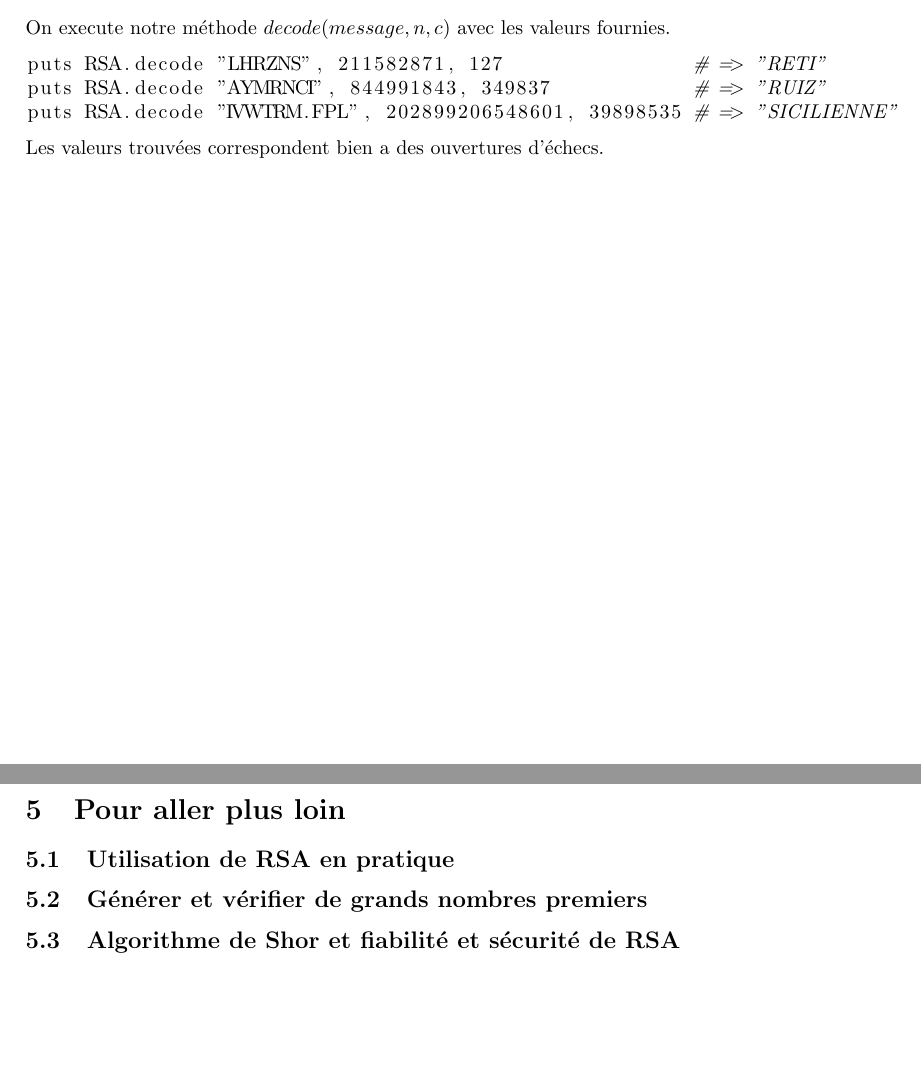
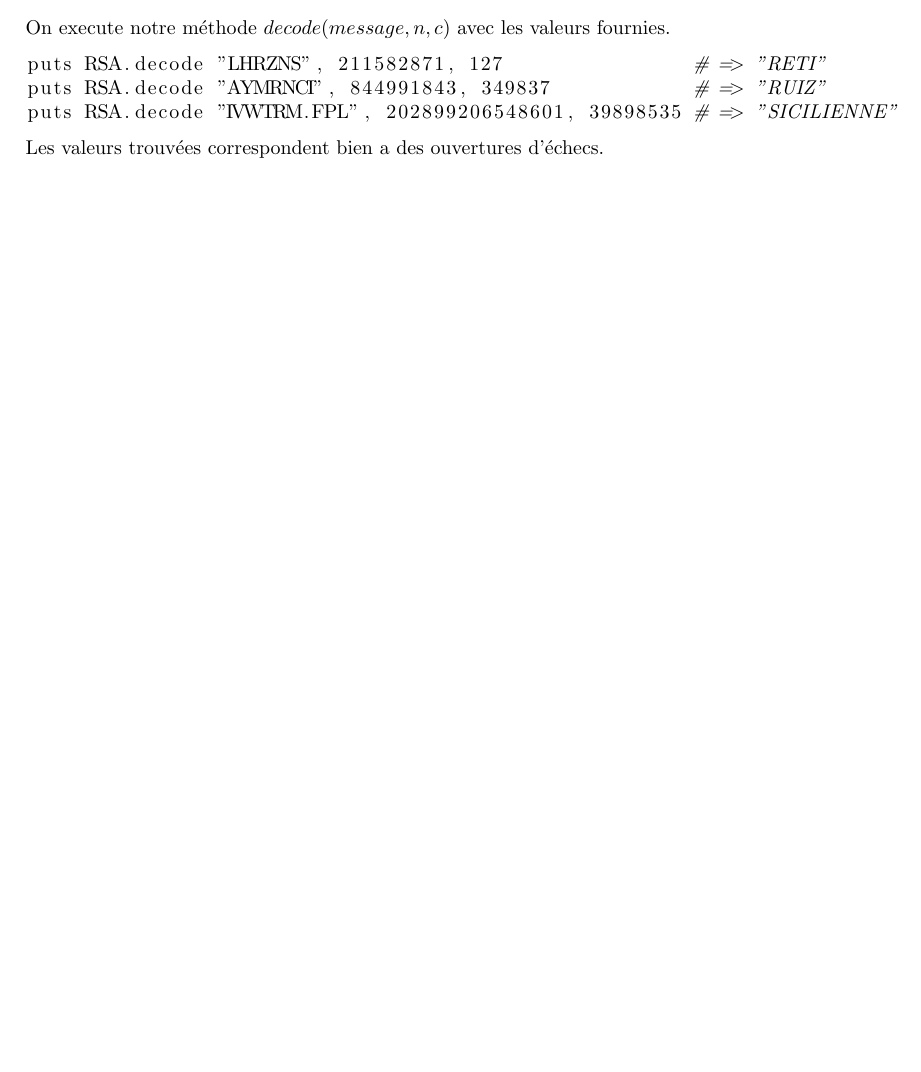
Before and after one commit to McKay1717/MT79-RSA, a LaTeX document (rapport/mt79-rsa.tex): two parts of pages 10 and 11 of 11 before the commit and part of page 9 of 9 after it, the two joined at a grey line, cut so that both start at the same text, the shorter picture padded with empty space. Compiled offline with pdfLaTeX.

Commit message:
Final Version :zap:

```diff
--- a/rapport/mt79-rsa.tex
+++ b/rapport/mt79-rsa.tex
@@ -289,8 +284,4 @@ puts RSA.decode "IVWTRM.FPL", 202899206548601, 39898535	# => "SICILIENNE"
 Les valeurs trouvées correspondent bien a des ouvertures d'échecs.
 
 \clearpage
-\section{Pour aller plus loin}
-\subsection{Utilisation de RSA en pratique}
-\subsection{Générer et vérifier de grands nombres premiers}
-\subsection{Algorithme de Shor et fiabilité et sécurité de RSA}
 \end{document}
```
Also changed, not shown: rapport/mt79-rsa.pdf, rapport/mt79-rsa.tex (5 more changed lines).
